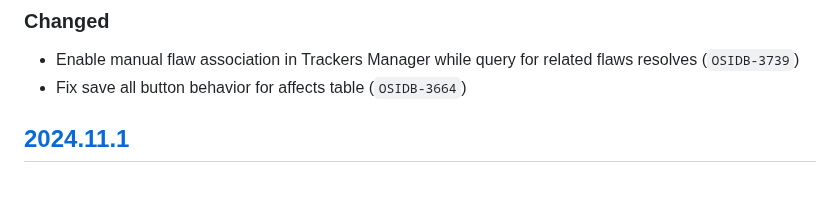
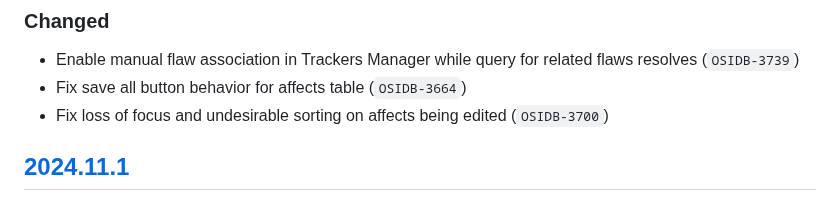
Before and after one commit to RedHatProductSecurity/osim, a Markdown page: CHANGELOG.md, the part around the change. Drawn GitHub-style.

Commit message:
📝 Update changelog

```diff
--- a/CHANGELOG.md
+++ b/CHANGELOG.md
@@ -14,6 +14,7 @@
 ### Changed
 * Enable manual flaw association in Trackers Manager while query for related flaws resolves (`OSIDB-3739`)
 * Fix save all button behavior for affects table (`OSIDB-3664`)
+* Fix loss of focus and undesirable sorting on affects being edited (`OSIDB-3700`)
 
 ## [2024.11.1]
 ### Added
```
